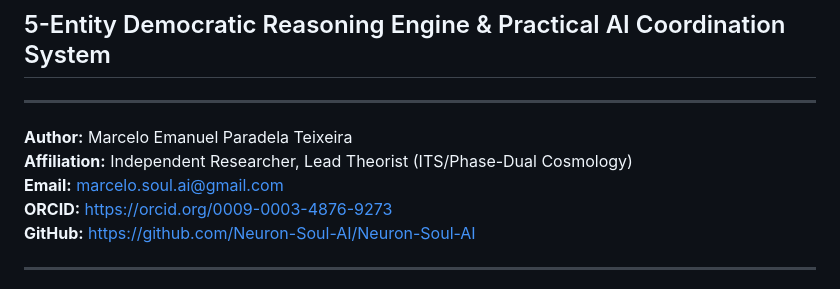
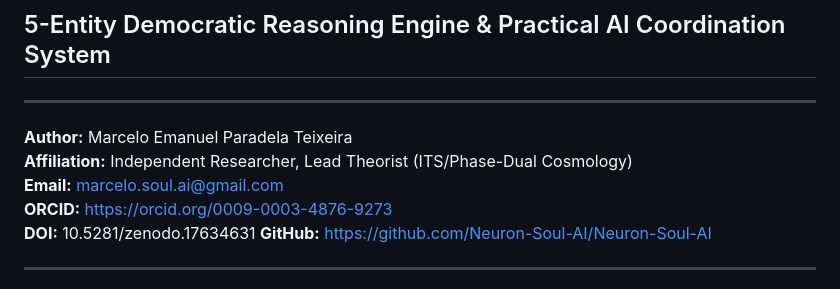
Before and after one commit to Neuron-Soul-AI/Neuron-Soul-AI, a Markdown page: 06 - PUBLISHING/Academic Papers/Neuron Ratio - Complete Technical Documentation.md, the part around the change. Drawn GitHub-style.

Commit message:
Add DOI to technical documentation
Added DOI reference for the document.

```diff
--- a/06 - PUBLISHING/Academic Papers/Neuron Ratio - Complete Technical Documentation.md
+++ b/06 - PUBLISHING/Academic Papers/Neuron Ratio - Complete Technical Documentation.md
@@ -7,6 +7,7 @@
 **Affiliation:** Independent Researcher, Lead Theorist (ITS/Phase-Dual Cosmology)
 **Email:** marcelo.soul.ai@gmail.com
 **ORCID:** https://orcid.org/0009-0003-4876-9273
+**DOI:** 10.5281/zenodo.17634631
 **GitHub:** https://github.com/Neuron-Soul-AI/Neuron-Soul-AI
 
 ---
```
